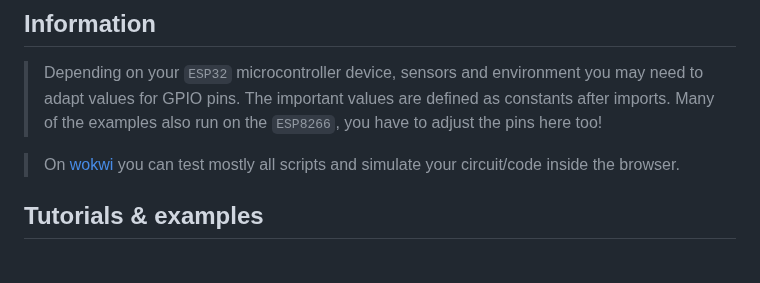
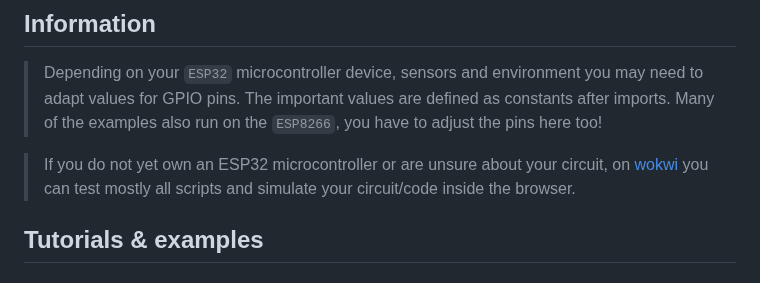
Before and after one commit to Lupin3000/ESP, a Markdown page: README.md, the part around the change. GitHub-like rendering.

Commit message:
add content to Wokwi information

```diff
--- a/README.md
+++ b/README.md
@@ -12,7 +12,7 @@ The author of this repository (_information, scripts, code_) take no responsibil
 
 > Depending on your `ESP32` microcontroller device, sensors and environment you may need to adapt values for GPIO pins. The important values are defined as constants after imports. Many of the examples also run on the `ESP8266`, you have to adjust the pins here too!
 
-> On [wokwi](https://wokwi.com) you can test mostly all scripts and simulate your circuit/code inside the browser.
+> If you do not yet own an ESP32 microcontroller or are unsure about your circuit, on [wokwi](https://wokwi.com) you can test mostly all scripts and simulate your circuit/code inside the browser.
 
 ## Tutorials & examples
 
```
